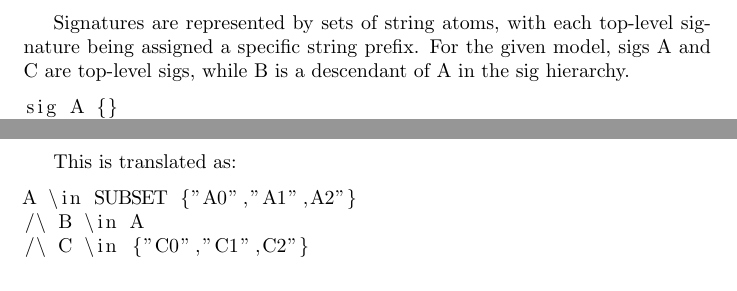
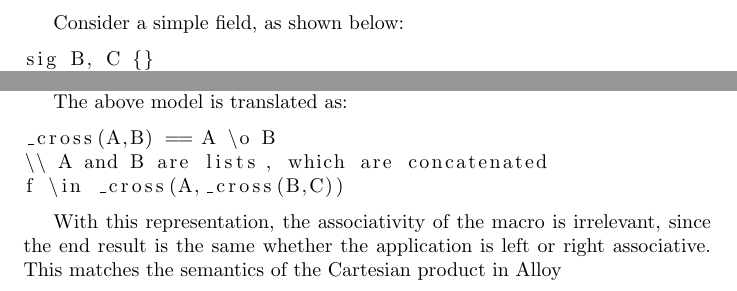
Before and after one commit to MathewKJ2048/MMATH-thesis, a LaTeX document (main.tex, which reads translation_alloy/cross_product.tex): two parts of the page, joined at a grey line, cut at the place of the change. Compiled offline with pdfLaTeX.

Commit message:
cross product

```diff
--- /dev/null
+++ b/translation_alloy/cross_product.tex
@@ -0,0 +1,5 @@
+Consider a simple field, as shown below:
+
+\begin{lstlisting}
+sig B, C {}
+sig A {
@@ -0,0 +19,11 @@
+An alternative method to represent Cartesian products exploits the fact that in TLA+, a tuple is treated the same as a list. Using this fact, a macro for Cartesian products that treats tuples as lists, is used in place of the Alloy Cartesian product operator.
+
+The above model is translated as:
+
+\begin{lstlisting}
+_cross(A,B) == A \o B
+\\ A and B are lists, which are concatenated
+f \in _cross(A,_cross(B,C))
+\end{lstlisting}
+
+With this representation, the associativity of the macro is irrelevant, since the end result is the same whether the application is left or right associative. This matches the semantics of the Cartesian product in Alloy
```
Also changed, not shown: main.tex (+1 -1 lines), translation_alloy/cross_product.tex (13 more changed lines).
